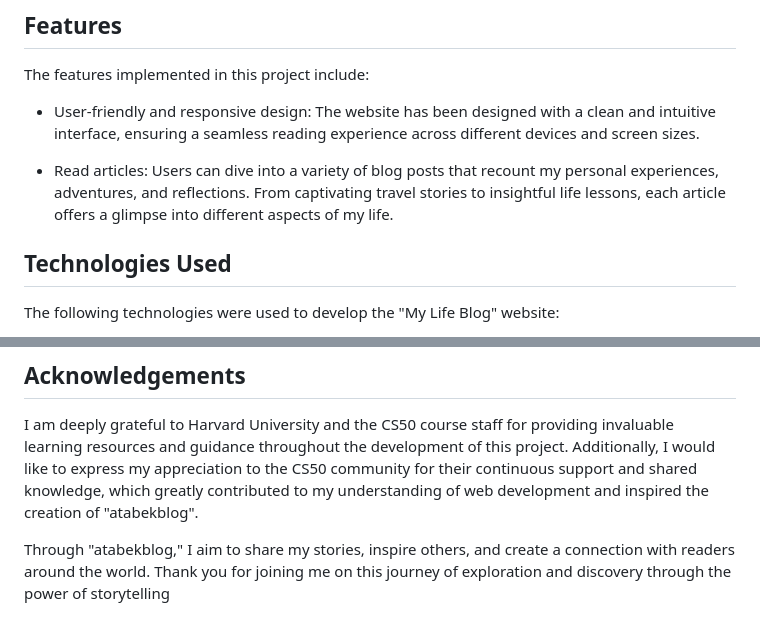
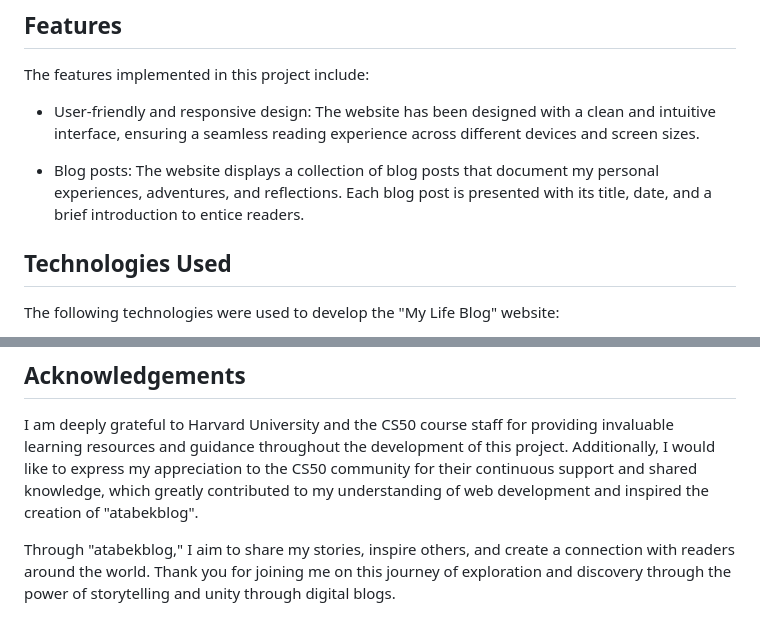
Before and after one commit to Atabek786/cs50code, a Markdown page: cs50_final_project/README.md, 2 parts joined by grey strips. Drawn GitHub-style.

Commit message:
Sat, Jul 15, 2023, 1:41 PM +03:00

```diff
--- a/cs50_final_project/README.md
+++ b/cs50_final_project/README.md
@@ -24,8 +24,7 @@ The features implemented in this project include:
 
 - User-friendly and responsive design: The website has been designed with a clean and intuitive interface, ensuring a seamless reading experience across different devices and screen sizes.
 
-- Read articles: Users can dive into a variety of blog posts that recount my personal experiences, adventures, and reflections. From captivating travel stories to insightful life lessons, each article offers a glimpse into different aspects of my life.
-
+- Blog posts: The website displays a collection of blog posts that document my personal experiences, adventures, and reflections. Each blog post is presented with its title, date, and a brief introduction to entice readers.
 ## Technologies Used
 
 The following technologies were used to develop the "My Life Blog" website:
@@ -57,4 +56,4 @@ Once the application is running locally, you can access to the website by openin
 
 I am deeply grateful to Harvard University and the CS50 course staff for providing invaluable learning resources and guidance throughout the development of this project. Additionally, I would like to express my appreciation to the CS50 community for their continuous support and shared knowledge, which greatly contributed to my understanding of web development and inspired the creation of "atabekblog".
 
-Through "atabekblog," I aim to share my stories, inspire others, and create a connection with readers around the world. Thank you for joining me on this journey of exploration and discovery through the power of storytelling
+Through "atabekblog," I aim to share my stories, inspire others, and create a connection with readers around the world. Thank you for joining me on this journey of exploration and discovery through the power of storytelling and unity through digital blogs.
```
